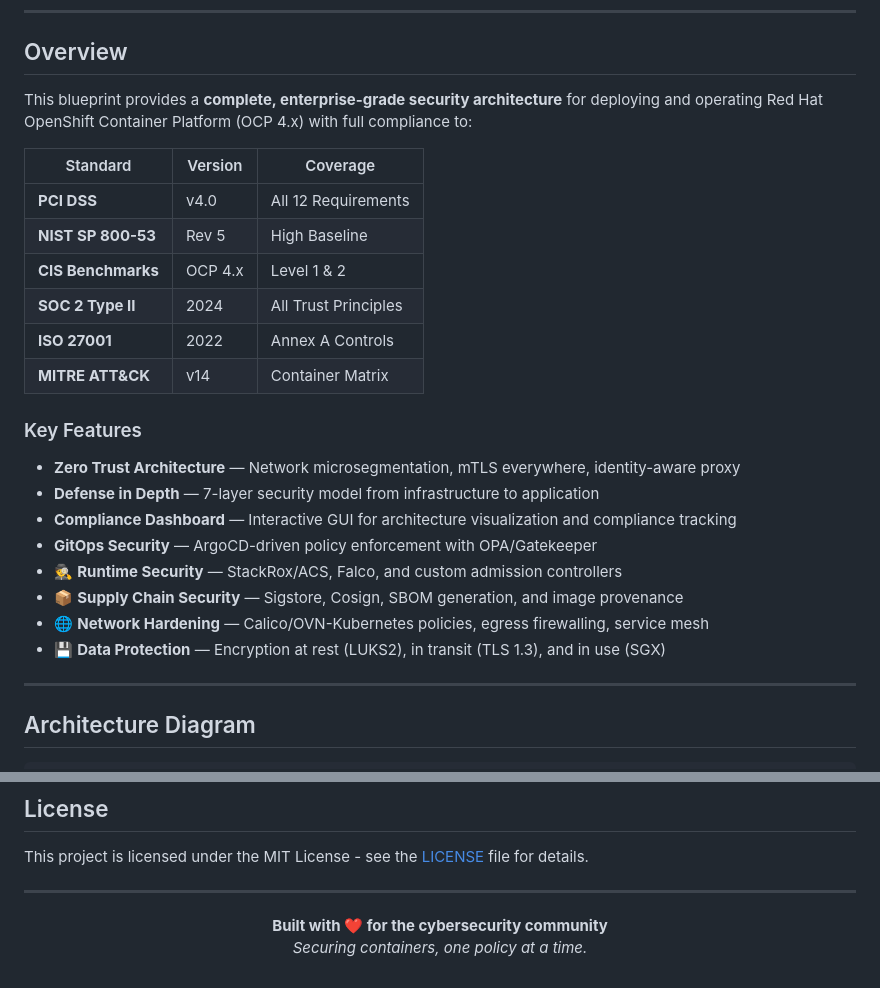
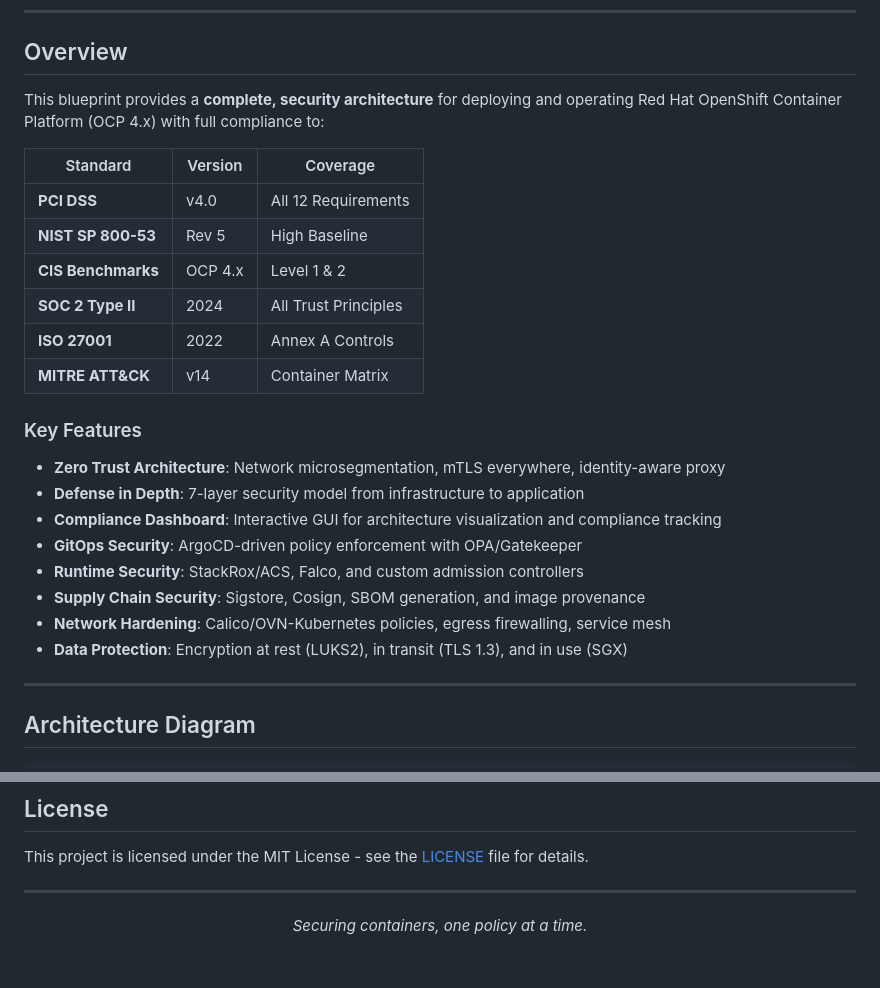
Before and after one commit to SiteQ8/openshift, a Markdown page: README.md, 2 parts joined by grey strips. Rendered like a GitHub page.

```diff
--- a/README.md
+++ b/README.md
@@ -37,7 +37,7 @@
 
 ## Overview
 
-This blueprint provides a **complete, enterprise-grade security architecture** for deploying and operating Red Hat OpenShift Container Platform (OCP 4.x) with full compliance to:
+This blueprint provides a **complete, security architecture** for deploying and operating Red Hat OpenShift Container Platform (OCP 4.x) with full compliance to:
 
 | Standard | Version | Coverage |
 |----------|---------|----------|
@@ -50,14 +50,14 @@ This blueprint provides a **complete, enterprise-grade security architecture** f
 
 ### Key Features
 
-- **Zero Trust Architecture** — Network microsegmentation, mTLS everywhere, identity-aware proxy
-- **Defense in Depth** — 7-layer security model from infrastructure to application
-- **Compliance Dashboard** — Interactive GUI for architecture visualization and compliance tracking
-- **GitOps Security** — ArgoCD-driven policy enforcement with OPA/Gatekeeper
-- 🕵️ **Runtime Security** — StackRox/ACS, Falco, and custom admission controllers
-- 📦 **Supply Chain Security** — Sigstore, Cosign, SBOM generation, and image provenance
-- 🌐 **Network Hardening** — Calico/OVN-Kubernetes policies, egress firewalling, service mesh
-- 💾 **Data Protection** — Encryption at rest (LUKS2), in transit (TLS 1.3), and in use (SGX)
+- **Zero Trust Architecture**: Network microsegmentation, mTLS everywhere, identity-aware proxy
+- **Defense in Depth**: 7-layer security model from infrastructure to application
+- **Compliance Dashboard**: Interactive GUI for architecture visualization and compliance tracking
+- **GitOps Security**: ArgoCD-driven policy enforcement with OPA/Gatekeeper
+- **Runtime Security**: StackRox/ACS, Falco, and custom admission controllers
+- **Supply Chain Security**: Sigstore, Cosign, SBOM generation, and image provenance
+- **Network Hardening**: Calico/OVN-Kubernetes policies, egress firewalling, service mesh
+- **Data Protection**: Encryption at rest (LUKS2), in transit (TLS 1.3), and in use (SGX)
 
 ---
 
@@ -367,6 +367,5 @@ This project is licensed under the MIT License - see the [LICENSE](LICENSE) file
 ---
 
 <p align="center">
-  <strong>Built with ❤️ for the cybersecurity community</strong><br>
   <em>Securing containers, one policy at a time.</em>
 </p>
```
Also changed, not shown: other parts of README.md (+1 -1 lines).
